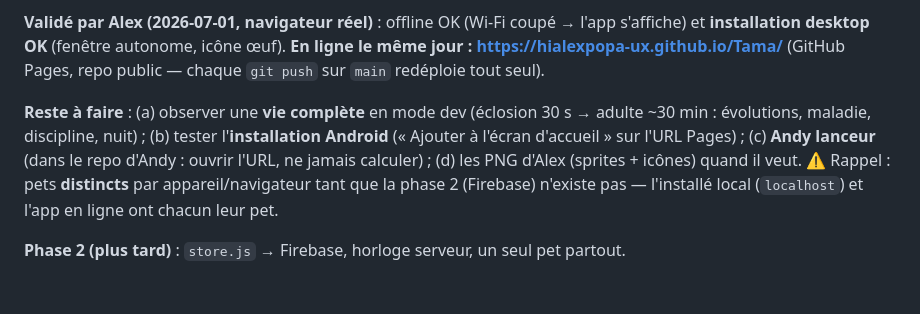
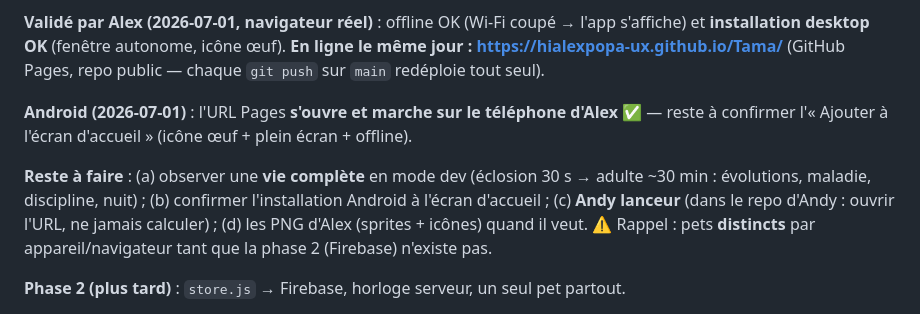
Before and after one commit to hialexpopa-ux/Tama, a Markdown page: HANDOFF.md, the part around the change. Rendered like a GitHub page; blank space fills up the shorter version.

Commit message:
docs: URL Pages validee sur le telephone d'Alex

```diff
--- a/HANDOFF.md
+++ b/HANDOFF.md
@@ -162,13 +162,16 @@ l'app s'affiche) et **installation desktop OK** (fenêtre autonome, icône œuf)
 **En ligne le même jour : <https://hialexpopa-ux.github.io/Tama/>** (GitHub
 Pages, repo public — chaque `git push` sur `main` redéploie tout seul).
 
+**Android (2026-07-01)** : l'URL Pages **s'ouvre et marche sur le téléphone
+d'Alex** ✅ — reste à confirmer l'« Ajouter à l'écran d'accueil » (icône œuf +
+plein écran + offline).
+
 **Reste à faire** : (a) observer une **vie complète** en mode dev (éclosion 30 s
-→ adulte ~30 min : évolutions, maladie, discipline, nuit) ; (b) tester
-l'**installation Android** (« Ajouter à l'écran d'accueil » sur l'URL Pages) ;
-(c) **Andy lanceur** (dans le repo d'Andy : ouvrir l'URL, ne jamais calculer) ;
-(d) les PNG d'Alex (sprites + icônes) quand il veut. ⚠️ Rappel : pets **distincts**
-par appareil/navigateur tant que la phase 2 (Firebase) n'existe pas — l'installé
-local (`localhost`) et l'app en ligne ont chacun leur pet.
+→ adulte ~30 min : évolutions, maladie, discipline, nuit) ; (b) confirmer
+l'installation Android à l'écran d'accueil ; (c) **Andy lanceur** (dans le repo
+d'Andy : ouvrir l'URL, ne jamais calculer) ; (d) les PNG d'Alex (sprites +
+icônes) quand il veut. ⚠️ Rappel : pets **distincts** par appareil/navigateur
+tant que la phase 2 (Firebase) n'existe pas.
 
 **Phase 2 (plus tard)** : `store.js` → Firebase, horloge serveur, un seul pet partout.
 
```
